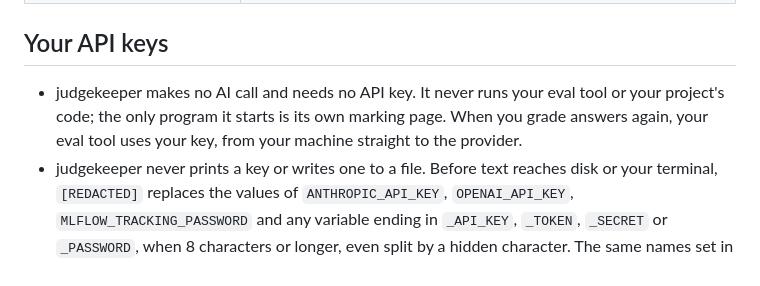
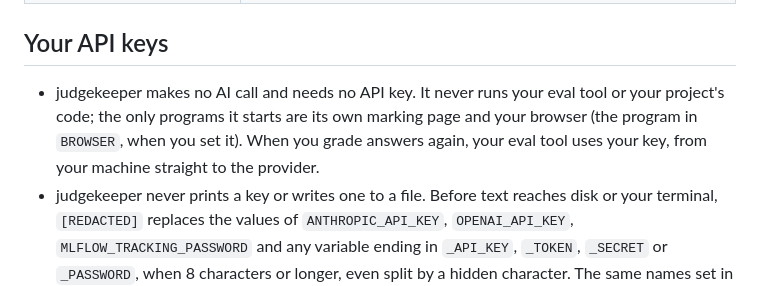
Before and after one commit to judgekeeper/judgekeeper, a Markdown page: docs/reference.md, the part around the change. GitHub-like rendering.

```diff
--- a/docs/reference.md
+++ b/docs/reference.md
@@ -273,7 +273,7 @@ In your project, judgekeeper writes only inside `.judgekeeper/`, plus `judgekeep
 
 ## Your API keys
 
-- judgekeeper makes no AI call and needs no API key. It never runs your eval tool or your project's code; the only program it starts is its own marking page. When you grade answers again, your eval tool uses your key, from your machine straight to the provider.
+- judgekeeper makes no AI call and needs no API key. It never runs your eval tool or your project's code; the only programs it starts are its own marking page and your browser (the program in `BROWSER`, when you set it). When you grade answers again, your eval tool uses your key, from your machine straight to the provider.
 - judgekeeper never prints a key or writes one to a file. Before text reaches disk or your terminal, `[REDACTED]` replaces the values of `ANTHROPIC_API_KEY`, `OPENAI_API_KEY`, `MLFLOW_TRACKING_PASSWORD` and any variable ending in `_API_KEY`, `_TOKEN`, `_SECRET` or `_PASSWORD`, when 8 characters or longer, even split by a hidden character. The same names set in your project's `.env` and `.env.*` files (`.env.local`, `.env.production` and the others) or in promptfoo's config `env:` block are hidden from the moment judgekeeper finds the project. A `.env` file or config that is a link, or over 1 MB, is not read, nor are the `.env` files past the first 50 in a folder, and judgekeeper says their keys are not hidden.
 - It also hides anything shaped like a key: `sk-ant-…`, `sk-…`, `AKIA…`, `ASIA…`, a 40-character secret after `aws_secret_access_key` or next to an AWS key, `ghp_…`, `gho_…`, `ghs_…`, `ghu_…`, `github_pat_…`, `AIza…`, `xoxb-…`, `xoxp-…`, `gsk_…`, `hf_…`, `xai-…`, a JWT, `Bearer …`, `Basic …`, and the login part of a URL: `user:password@`, `:password@`, or a long token alone.
 - An unexpected error prints one line, never its own text (it can hold an answer), and exits 2.
```
Also changed, not shown: SECURITY.md (+1 -1 lines).
